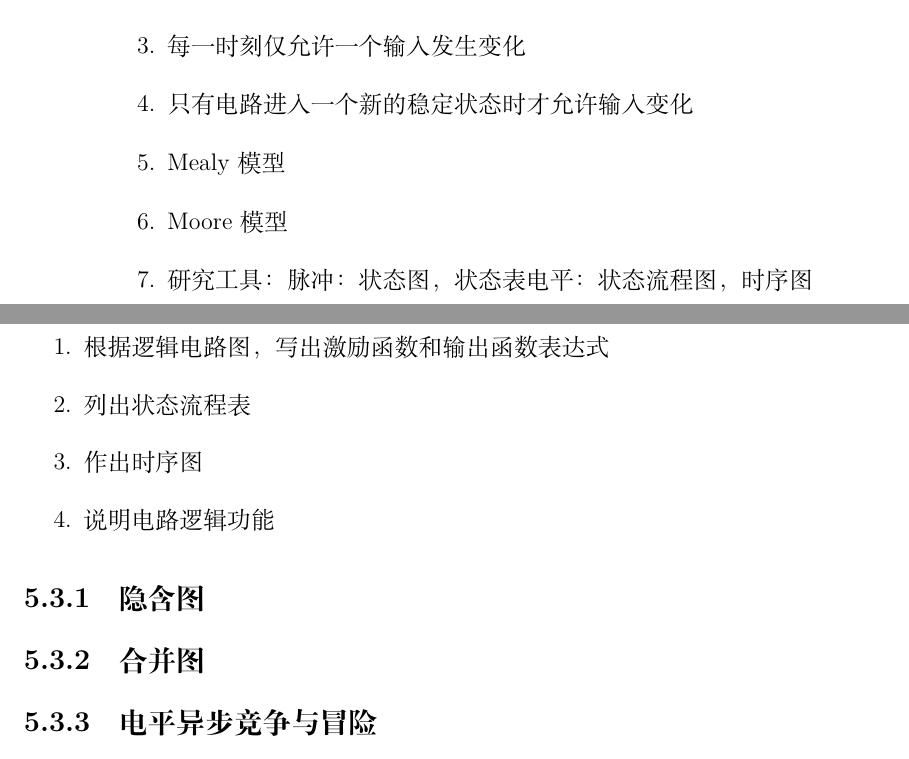
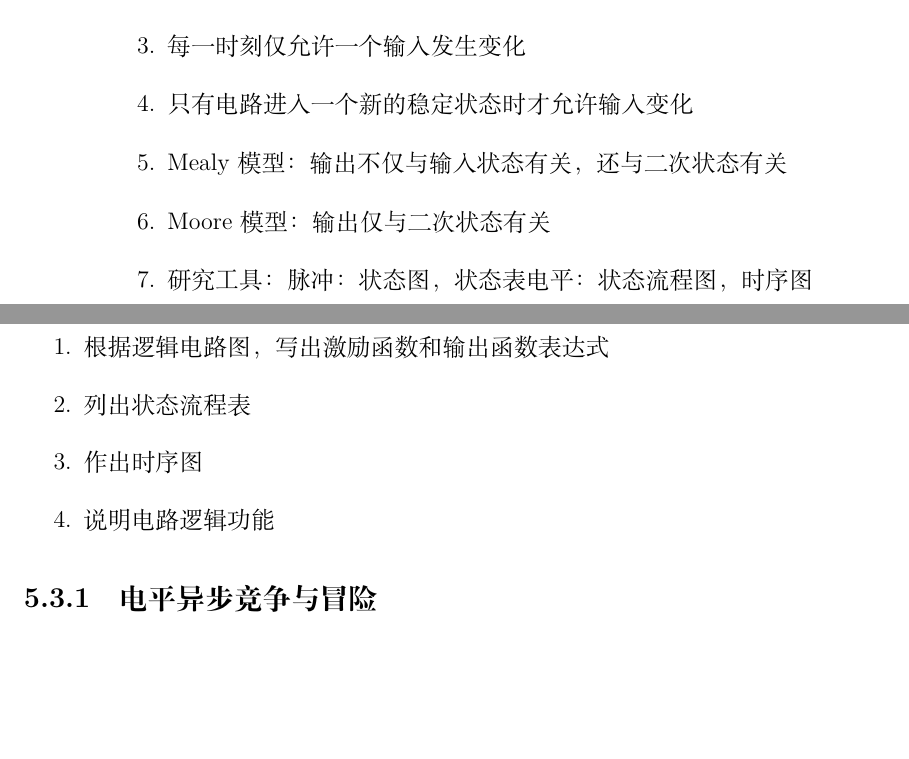
Before and after one commit to Salenzo/Document, a LaTeX document (AKHIA/DL/DL.tex, which reads AKHIA/DL/contents/chapter5.tex): two parts of pages 30 and 31 of 43, joined at a grey line, cut so that both start at the same text, the shorter picture padded with empty space. Compiled offline with XeLaTeX.

Commit message:
Update chapter5.tex

```diff
--- a/AKHIA/DL/contents/chapter5.tex
+++ b/AKHIA/DL/contents/chapter5.tex
@@ -9,8 +9,8 @@
         电平
     \item 每一时刻仅允许一个输入发生变化
     \item 只有电路进入一个新的稳定状态时才允许输入变化
-    \item Mealy 模型
-    \item Moore 模型
+    \item Mealy 模型：输出不仅与输入状态有关，还与二次状态有关
+    \item Moore 模型：输出仅与二次状态有关
     \item 研究工具：
         脉冲：状态图，状态表
         电平：状态流程图，时序图
@@ -43,10 +43,6 @@
     \item 说明电路逻辑功能
 \end{enumerate}
 
-\subsection{隐含图}
-
-\subsection{合并图}
-
 \subsection{电平异步竞争与冒险}
 
 \subsubsection{本质冒险}
```
